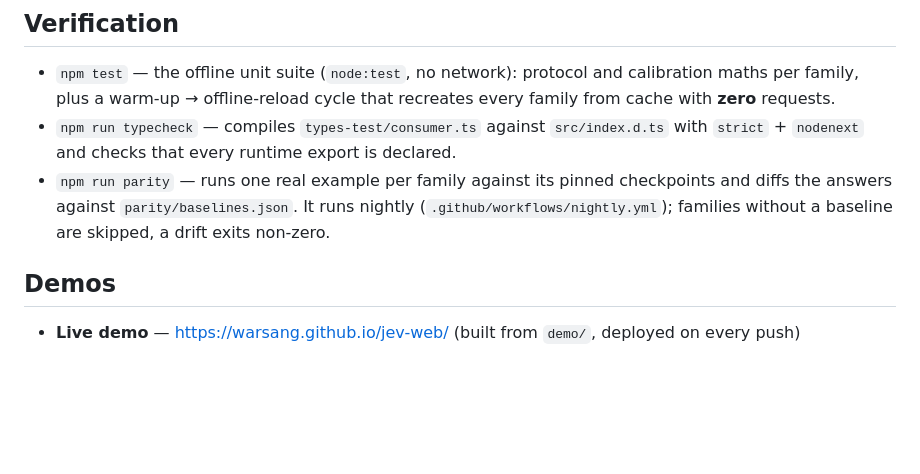
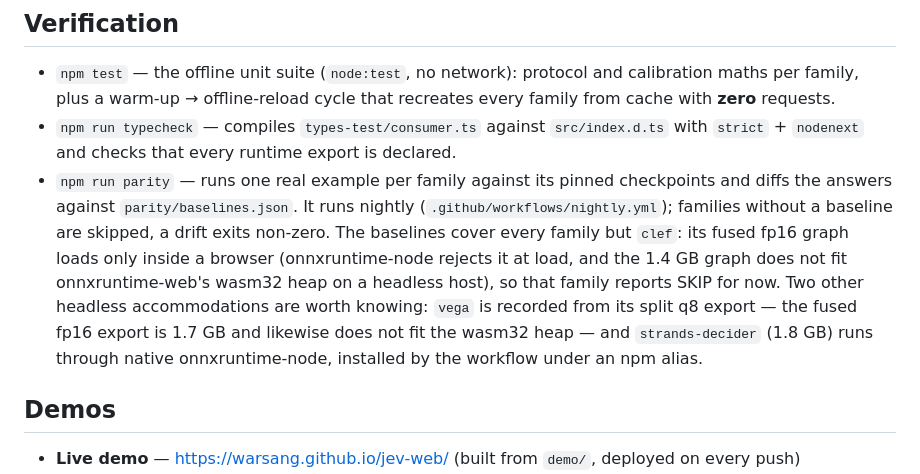
Before and after one commit to warsang/jev-web, a Markdown page: README.md, the part around the change. Drawn GitHub-style; blank space fills up the shorter version.

Commit message:
docs: parity coverage and the headless accommodations
Which families carry a recorded baseline, why clef does not, and the two substitutions the headless run makes: vega's q8 split export and strands-decider through the native runtime.

```diff
--- a/README.md
+++ b/README.md
@@ -776,7 +776,14 @@ TypeScript definitions for the whole surface ship in the package
 - `npm run parity` — runs one real example per family against its pinned
   checkpoints and diffs the answers against `parity/baselines.json`. It runs
   nightly (`.github/workflows/nightly.yml`); families without a baseline are
-  skipped, a drift exits non-zero.
+  skipped, a drift exits non-zero. The baselines cover every family but
+  `clef`: its fused fp16 graph loads only inside a browser (onnxruntime-node
+  rejects it at load, and the 1.4 GB graph does not fit onnxruntime-web's
+  wasm32 heap on a headless host), so that family reports SKIP for now. Two
+  other headless accommodations are worth knowing: `vega` is recorded from its
+  split q8 export — the fused fp16 export is 1.7 GB and likewise does not fit
+  the wasm32 heap — and `strands-decider` (1.8 GB) runs through native
+  onnxruntime-node, installed by the workflow under an npm alias.
 
 ## Demos
 
```
